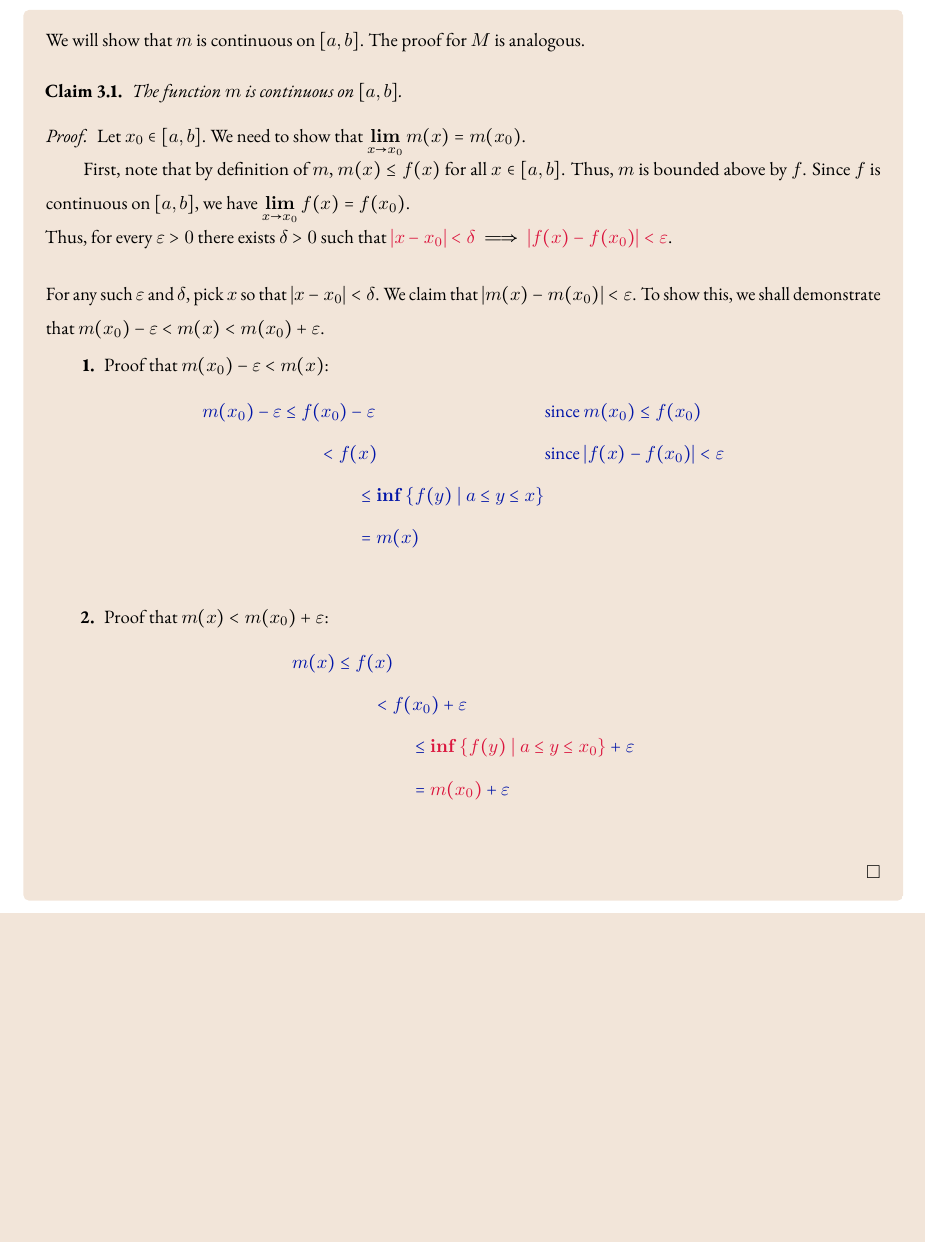
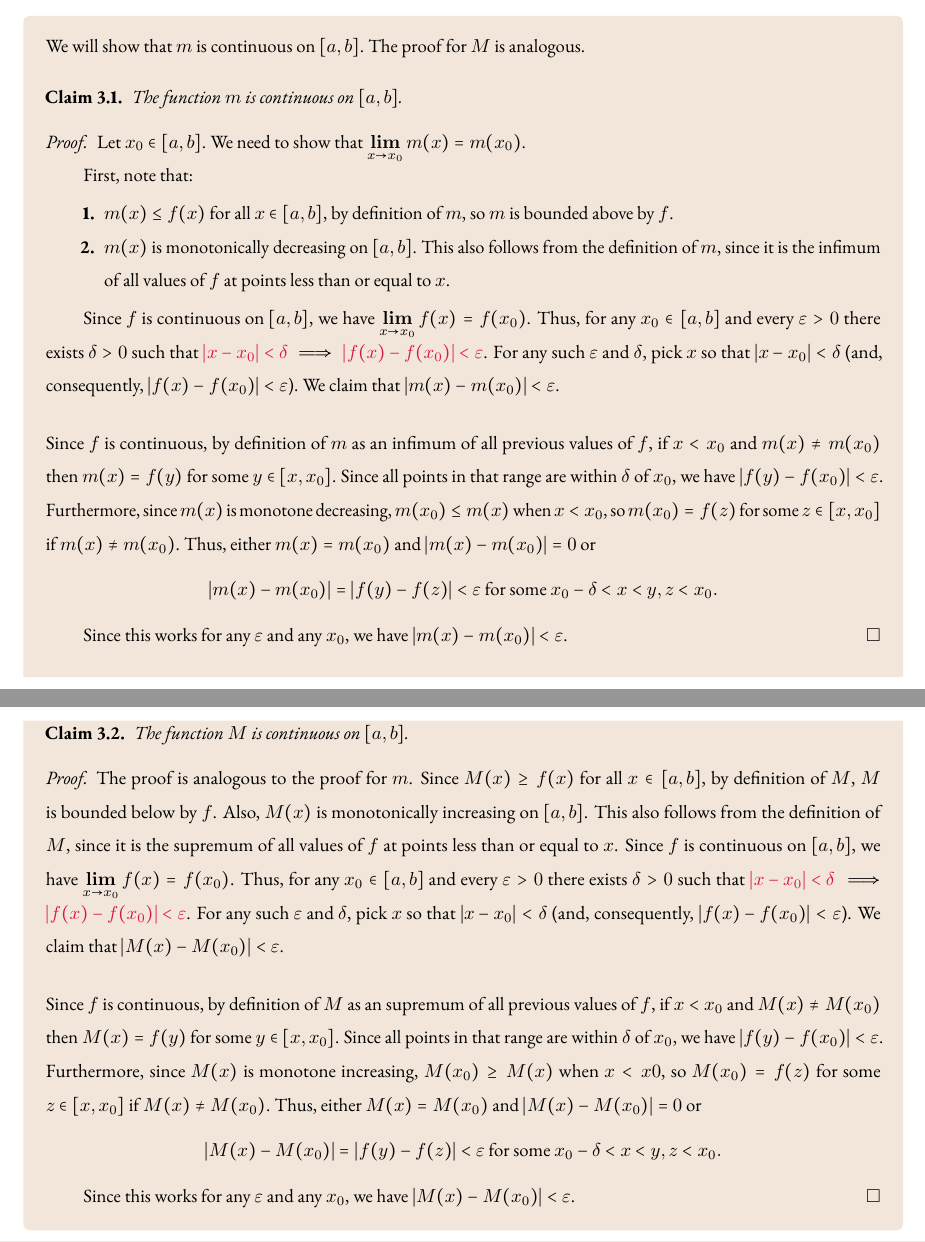
Before and after one commit to lostflux/analysis, a LaTeX problem sheet (hw/hw6/main.tex, which reads hw/hw6/problem3.tex, hw/hw6/problem5.tex, hw/hw6/problem7.tex): part of page 4 of 8 before the commit and two parts of pages 4 and 5 of 9 after it, the two joined at a grey line, cut so that both start at the same text, the shorter picture padded with empty space. The pictures show the PDF file hw/hw6/main.pdf that the author committed with the source.

Commit message:
HW 06 done

```diff
--- a/hw/hw6/problem3.tex
+++ b/hw/hw6/problem3.tex
@@ -20,20 +20,37 @@
       $\displaystyle \lim_{x \to x_0} m(x) = m(x_0)$.
 
 
-      First, note that by definition of $m$,
-      $m(x) \leq f(x)$ for all $x \in [a, b]$.
-      Thus, $m$ is bounded above by $f$.
+      First, note that:
+      \begin{enumarabic}
+        \item $m(x) \leq f(x)$ for all $x \in [a, b]$, by definition of $m$,
+          so $m$ is bounded above by $f$.
+        \item $m(x)$ is monotonically decreasing on $[a, b]$.
+          This also follows from the definition of $m$, since it is the
+          infimum of all values of $f$ at points less than or equal to $x$.
+      \end{enumarabic}
+
       Since $f$ is continuous on $[a, b]$, we have
-      $\displaystyle \lim_{x \to x_0} f(x) = f(x_0)$.\\
-      Thus, for every $\epsilon > 0$
+      $\displaystyle \lim_{x \to x_0} f(x) = f(x_0)$.
+      Thus, for any $x_0 \in [a, b]$ and every $\epsilon > 0$
       there exists $\delta > 0$ such that
       $\crim{\abs{x - x_0} < \delta} \implies \crim{\abs{f(x) - f(x_0)} < \epsilon}$.
+      For any such $\epsilon$ and $\delta$, pick $x$ so that $\abs{x - x_0} < \delta$
+      (and, consequently, $\abs{f(x) - f(x_0)} < \epsilon$).
+      We claim that $\abs{m(x) - m(x_0)} < \epsilon$.
 
       \step
-      For any such $\epsilon$ and $\delta$, pick $x$ so that $\abs{x - x_0} < \delta$.
-      We claim that $\abs{m(x) - m(x_0)} < \epsilon$.
-      To show this, we shall demonstrate that $m(x_0) - \epsilon < m(x) < m(x_0) + \epsilon$.
+        Since $f$ is continuous,
+        by definition of $m$ as an infimum of all previous values of $f$,
+        if $x < x_0$ and $m(x) \neq m(x_0)$
+        then $m(x) = f(y)$ for some $y \in [x, x_0]$. Since all points in that range
+        are within $\delta$ of $x_0$, we have $\abs{f(y) - f(x_0)} < \epsilon$.
+        Furthermore, since $m(x)$ is monotone decreasing,
+        $m(x_0) \leq m(x)$ when $x < x_0$, so $m(x_0) = f(z)$ for some $z \in [x, x_0]$
+        if $m(x) \neq m(x_0)$. Thus, either $m(x) = m(x_0)$ and $\abs{m(x) - m(x_0)} = 0$
+        or
+        \[
+          \abs{m(x) - m(x_0)} = \abs{f(y) - f(z)} < \epsilon \text{ for some } x_0 - \delta < x < y, z < x_0.
+        \]
 
-      \begin{enumarabic}
-        \item Proof that $m(x_0) - \epsilon < m(x)$:
-          \zaff{
+        Since this works for any $\epsilon$ and any $x_0$,
+        we have $\abs{m(x) - m(x_0)} < \epsilon$.
@@ -58,3 +57,43 @@
     \end{proof}
   \end{claim}
+
+  \newpage
+  \begin{claim}
+    The function $M$ is continuous on $[a, b]$.
+    \begin{proof}
+      The proof is analogous to the proof for $m$.
+      Since $M(x) \geq f(x)$ for all $x \in [a, b]$, by definition of $M$,
+      $M$ is bounded below by $f$.
+      Also, $M(x)$ is monotonically increasing on $[a, b]$.
+      This also follows from the definition of $M$, since it is the
+      supremum of all values of $f$ at points less than or equal to $x$.
+      Since $f$ is continuous on $[a, b]$, we have
+      $\displaystyle \lim_{x \to x_0} f(x) = f(x_0)$.
+      Thus, for any $x_0 \in [a, b]$ and every $\epsilon > 0$
+      there exists $\delta > 0$ such that
+      $\crim{\abs{x - x_0} < \delta} \implies \crim{\abs{f(x) - f(x_0)} < \epsilon}$.
+      For any such $\epsilon$ and $\delta$, pick $x$ so that $\abs{x - x_0} < \delta$
+      (and, consequently, $\abs{f(x) - f(x_0)} < \epsilon$).
+      We claim that $\abs{M(x) - M(x_0)} < \epsilon$.
+
+      \step
+        Since $f$ is continuous,
+        by definition of $M$ as an supremum of all previous values of $f$,
+        if $x < x_0$ and $M(x) \neq M(x_0)$
+        then $M(x) = f(y)$ for some $y \in [x, x_0]$. Since all points in that range
+        are within $\delta$ of $x_0$, we have $\abs{f(y) - f(x_0)} < \epsilon$.
+        Furthermore, since $M(x)$ is monotone increasing,
+        $M(x_0) \geq M(x)$ when $x < x
+        0$, so $M(x_0) = f(z)$ for some $z \in [x, x_0]$
+        if $M(x) \neq M(x_0)$. Thus, either $M(x) = M(x_0)$ and $\abs{M(x) - M(x_0)} = 0$
+        or
+        \[
+          \abs{M(x) - M(x_0)} = \abs{f(y) - f(z)} < \epsilon \text{ for some } x_0 - \delta < x < y, z < x_0.
+        \]
+
+        Since this works for any $\epsilon$ and any $x_0$,
+        we have $\abs{M(x) - M(x_0)} < \epsilon$.
+    \end{proof}
+
+  \end{claim}
 \end{answer}
--- a/hw/hw6/problem5.tex
+++ b/hw/hw6/problem5.tex
@@ -11,5 +11,3 @@
   Let $\epsilon > 0$.
   We need to find an $N \in \N$ such that for all $n \geq N$ and all $p \in E$,
   $\abs{f_n(p) - f(p)} < \epsilon$.
-
-  \begin{claim}
--- a/hw/hw6/problem7.tex
+++ b/hw/hw6/problem7.tex
@@ -21,7 +21,11 @@
       Since $f_n$ is bounded on $X$ for each $n \in \N$,
       there exists an $M_n$ such that $\abs{f_n(x)} \leq M_n$ for all $x \in X$.
       Let $M = \max \set{M_1, M_2, \ldots, M_N}$.
-      Then, for all $x \in X$, $\abs{f(x)} \leq \abs{f(x) - f_N(x)} + \abs{f_N(x)} < \epsilon + M$.
+      Then, for all $x \in X$,
+      \begin{align*}
+        \abs{f(x)} \leq \underbrace{\abs{f(x) - f_N(x)}}_{<\, \epsilon}
+        + \underbrace{\abs{f_N(x)}}_{<\, M} < \epsilon + M
+      \end{align*}
       Since $\epsilon$ is arbitrary, we have $\abs{f(x)} \leq M$ for all $x \in X$.
       Thus, $f$ is bounded on $X$.
     \end{proof}
```
Also changed, not shown: hw/hw6/problem1.tex (+4 -6 lines), hw/hw6/problem2.tex (+3 -3 lines), hw/hw6/problem4.tex (+3 -4 lines), hw/hw6/main.pdf, hw/hw6/problem3.tex (18 more changed lines), hw/hw6/problem5.tex (5 more changed lines). Lines whose indentation alone changed are shown as unchanged.
